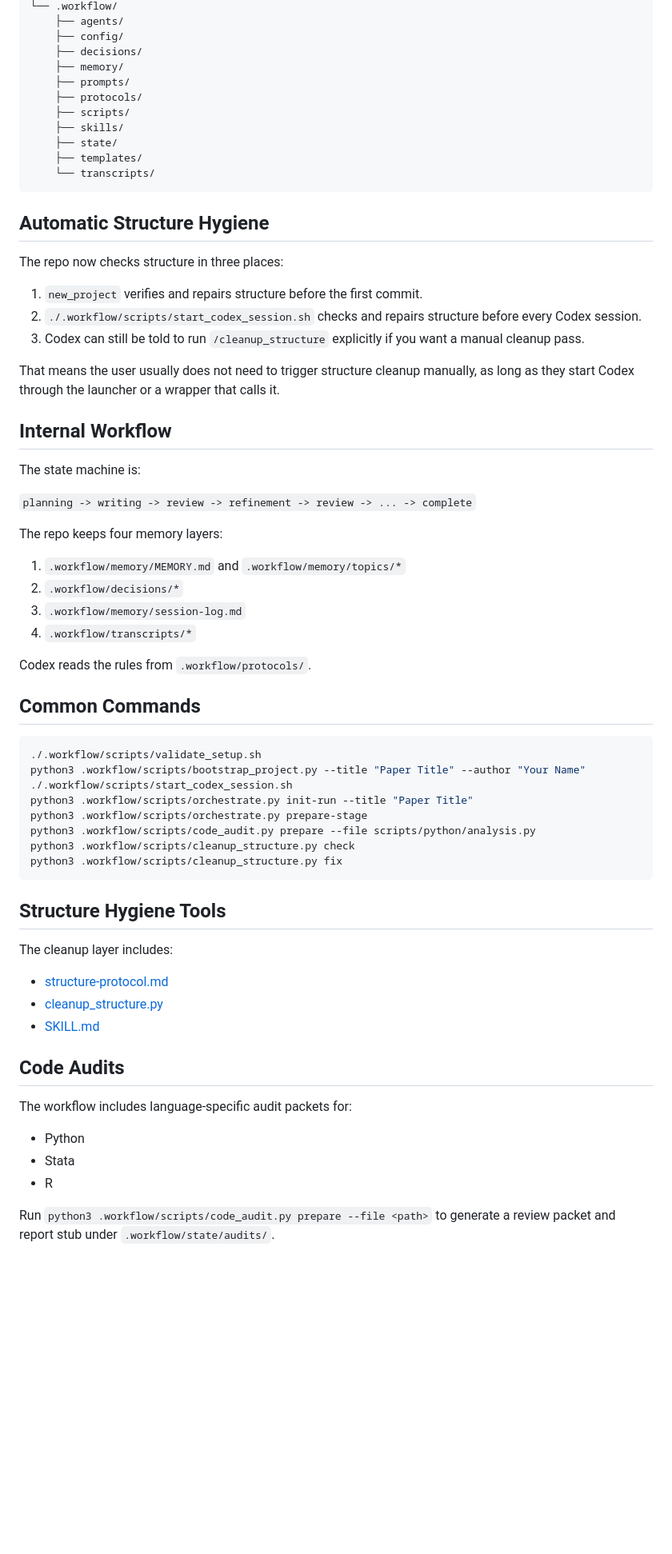
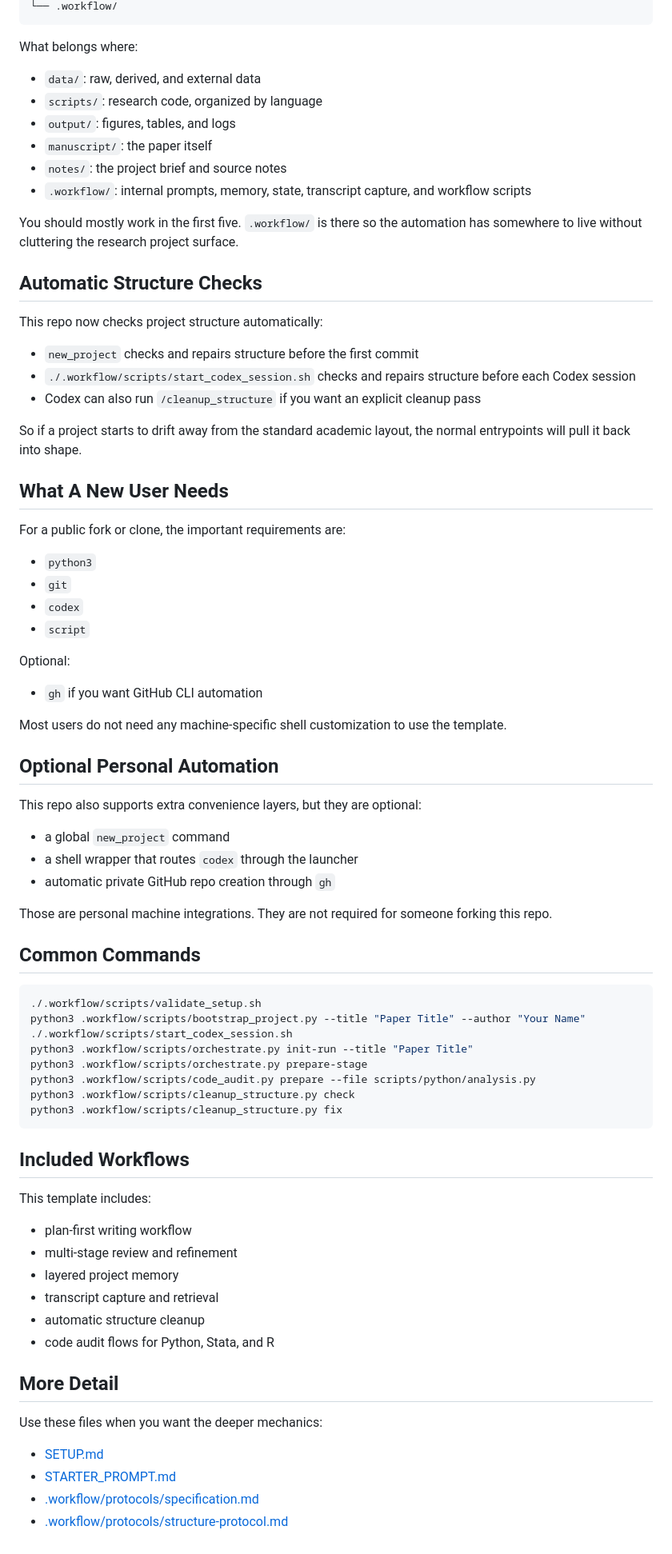
Before and after one commit to mike-mcrae/codex-workflow, a Markdown page: README.md, the part around one of its changes. Shown at 80% size. Drawn GitHub-style; blank space fills up the shorter version.

Commit message:
Improve README UX for public users

````diff
--- a/README.md
+++ b/README.md
@@ -79,41 +69,51 @@ Those are personal machine integrations. They are not required for someone else
 └── .workflow/
-    ├── agents/
-    ├── config/
-    ├── decisions/
-    ├── memory/
-    ├── prompts/
-    ├── protocols/
-    ├── scripts/
-    ├── skills/
-    ├── state/
-    ├── templates/
-    └── transcripts/
 ```
 
-## Automatic Structure Hygiene
+What belongs where:
 
-The repo now checks structure in three places:
+- `data/`: raw, derived, and external data
+- `scripts/`: research code, organized by language
+- `output/`: figures, tables, and logs
+- `manuscript/`: the paper itself
+- `notes/`: the project brief and source notes
+- `.workflow/`: internal prompts, memory, state, transcript capture, and workflow scripts
 
-1. `new_project` verifies and repairs structure before the first commit.
-2. `./.workflow/scripts/start_codex_session.sh` checks and repairs structure before every Codex session.
-3. Codex can still be told to run `/cleanup_structure` explicitly if you want a manual cleanup pass.
+You should mostly work in the first five. `.workflow/` is there so the automation has somewhere to live without cluttering the research project surface.
 
-That means the user usually does not need to trigger structure cleanup manually, as long as they start Codex through the launcher or a wrapper that calls it.
+## Automatic Structure Checks
 
-## Internal Workflow
+This repo now checks project structure automatically:
 
-The state machine is:
+- `new_project` checks and repairs structure before the first commit
+- `./.workflow/scripts/start_codex_session.sh` checks and repairs structure before each Codex session
+- Codex can also run `/cleanup_structure` if you want an explicit cleanup pass
 
-`planning -> writing -> review -> refinement -> review -> ... -> complete`
+So if a project starts to drift away from the standard academic layout, the normal entrypoints will pull it back into shape.
 
-The repo keeps four memory layers:
+## What A New User Needs
 
-1. `.workflow/memory/MEMORY.md` and `.workflow/memory/topics/*`
-2. `.workflow/decisions/*`
-3. `.workflow/memory/session-log.md`
-4. `.workflow/transcripts/*`
+For a public fork or clone, the important requirements are:
 
-Codex reads the rules from `.workflow/protocols/`.
+- `python3`
+- `git`
+- `codex`
+- `script`
+
+Optional:
+
+- `gh` if you want GitHub CLI automation
+
+Most users do not need any machine-specific shell customization to use the template.
+
+## Optional Personal Automation
+
+This repo also supports extra convenience layers, but they are optional:
+
+- a global `new_project` command
+- a shell wrapper that routes `codex` through the launcher
+- automatic private GitHub repo creation through `gh`
+
+Those are personal machine integrations. They are not required for someone forking this repo.
 
 ## Common Commands
 
@@ -128,20 +128,22 @@ python3 .workflow/scripts/cleanup_structure.py check
 python3 .workflow/scripts/cleanup_structure.py fix
 ```
 
-## Structure Hygiene Tools
+## Included Workflows
 
-The cleanup layer includes:
+This template includes:
 
-- [structure-protocol.md](/Users/mikemcrae/Documents/GitHub/codex%20workflow/.workflow/protocols/structure-protocol.md)
-- [cleanup_structure.py](/Users/mikemcrae/Documents/GitHub/codex%20workflow/.workflow/scripts/cleanup_structure.py)
-- [SKILL.md](/Users/mikemcrae/Documents/GitHub/codex%20workflow/.workflow/skills/academic-cleanup/SKILL.md)
+- plan-first writing workflow
+- multi-stage review and refinement
+- layered project memory
+- transcript capture and retrieval
+- automatic structure cleanup
+- code audit flows for Python, Stata, and R
 
-## Code Audits
+## More Detail
 
-The workflow includes language-specific audit packets for:
+Use these files when you want the deeper mechanics:
 
-- Python
-- Stata
-- R
-
-Run `python3 .workflow/scripts/code_audit.py prepare --file <path>` to generate a review packet and report stub under `.workflow/state/audits/`.
+- [SETUP.md](SETUP.md)
+- [STARTER_PROMPT.md](STARTER_PROMPT.md)
+- [.workflow/protocols/specification.md](.workflow/protocols/specification.md)
+- [.workflow/protocols/structure-protocol.md](.workflow/protocols/structure-protocol.md)
````
Also changed, not shown: other parts of README.md (+46 -56 lines), 1 other file.
